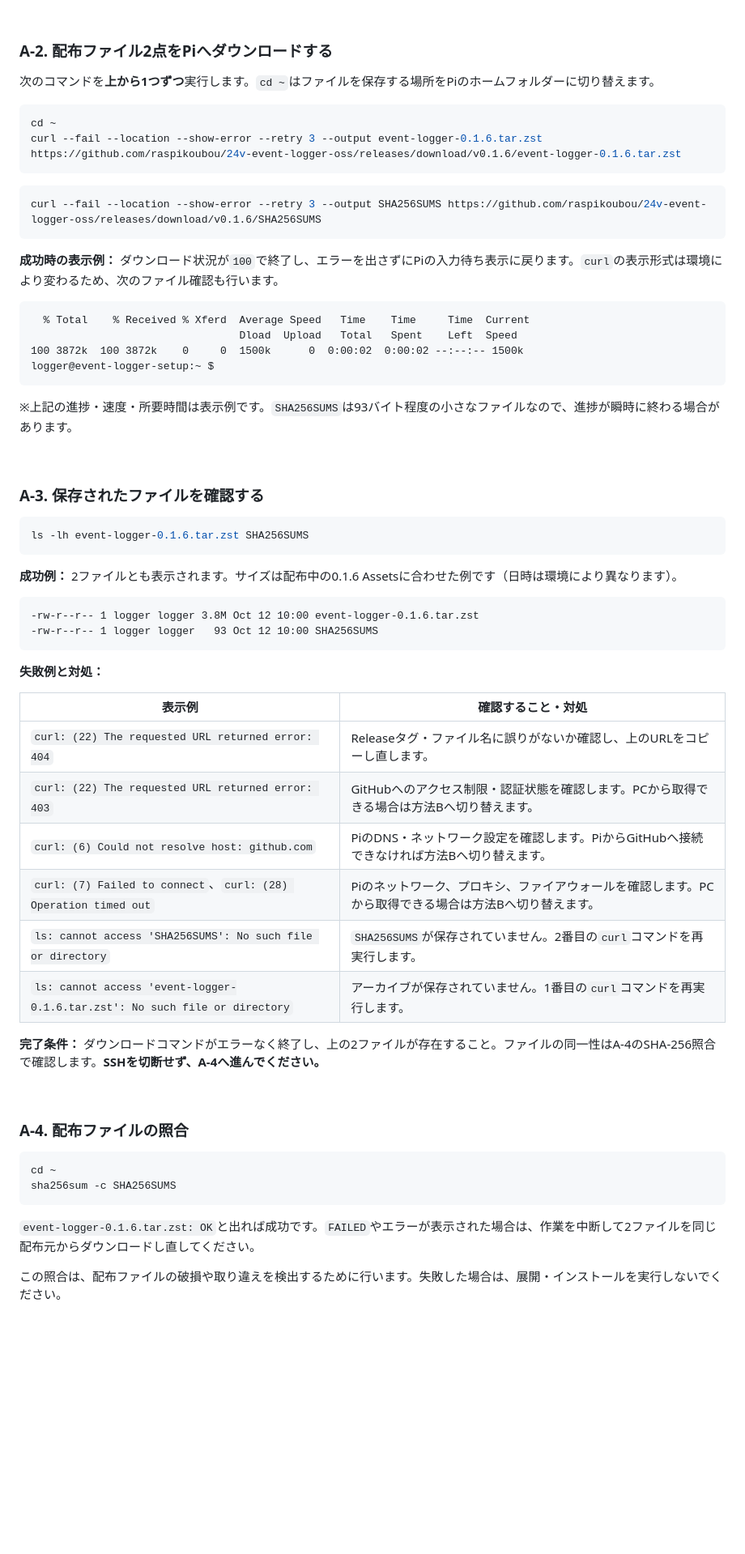
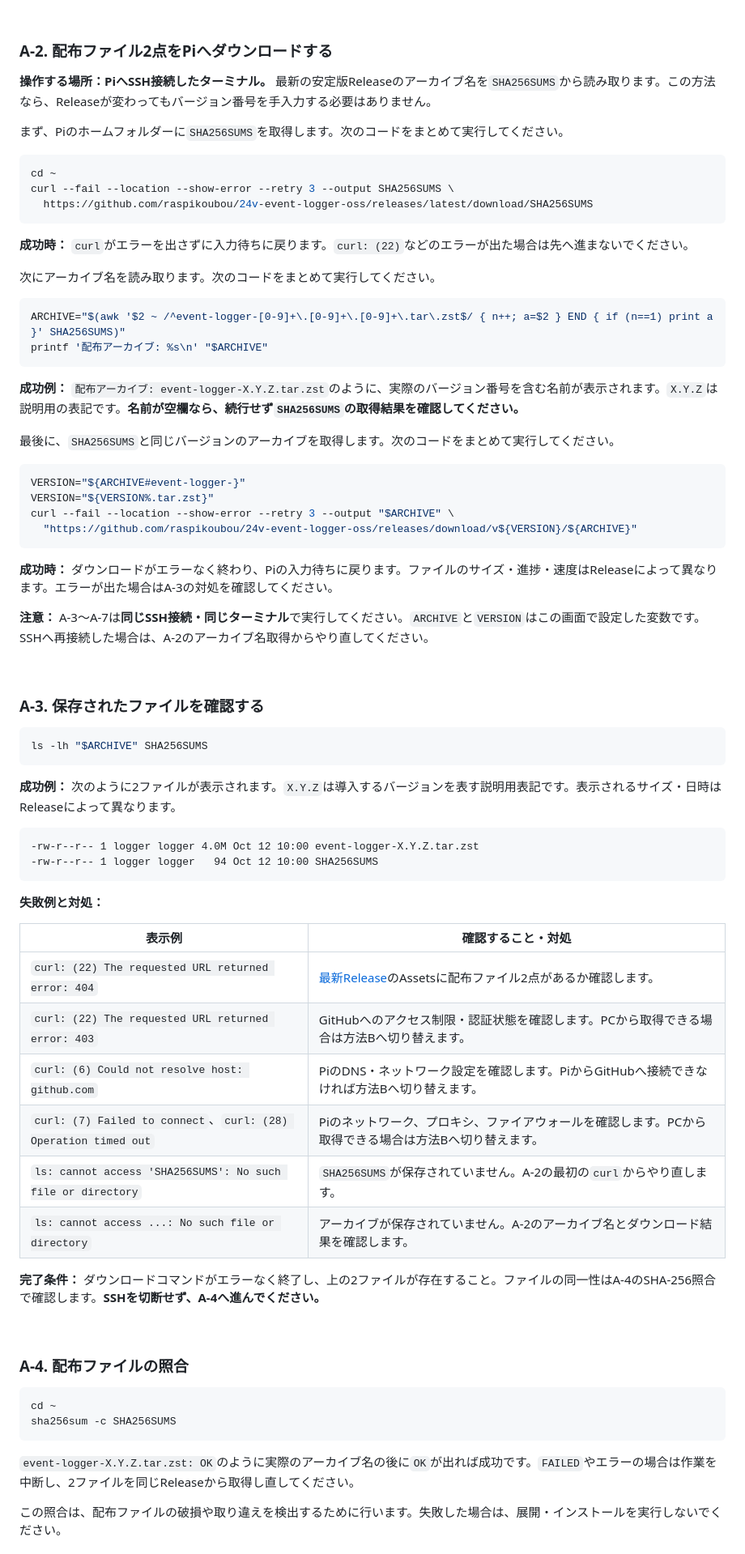
Before and after one commit to raspikoubou/24v-event-logger-oss, a Markdown page: docs/インストール説明書.md, the part around one of its changes. Shown at 81% size. Rendered like a GitHub page; blank space fills up the shorter version.

Commit message:
docs: make installation paths and checks release-version agnostic

````diff
--- a/docs/インストール説明書.md
+++ b/docs/インストール説明書.md
@@ -315,53 +315,65 @@ curl --version
 
 ### A-2. 配布ファイル2点をPiへダウンロードする
 
-次のコマンドを**上から1つずつ**実行します。`cd ~`はファイルを保存する場所をPiのホームフォルダーに切り替えます。
+**操作する場所：PiへSSH接続したターミナル。** 最新の安定版Releaseのアーカイブ名を`SHA256SUMS`から読み取ります。この方法なら、Releaseが変わってもバージョン番号を手入力する必要はありません。
+
+まず、Piのホームフォルダーに`SHA256SUMS`を取得します。次のコードをまとめて実行してください。
 
 ```sh
 cd ~
-curl --fail --location --show-error --retry 3 --output event-logger-0.1.6.tar.zst https://github.com/raspikoubou/24v-event-logger-oss/releases/download/v0.1.6/event-logger-0.1.6.tar.zst
+curl --fail --location --show-error --retry 3 --output SHA256SUMS \
+  https://github.com/raspikoubou/24v-event-logger-oss/releases/latest/download/SHA256SUMS
 ```
 
+**成功時：** `curl`がエラーを出さずに入力待ちに戻ります。`curl: (22)`などのエラーが出た場合は先へ進まないでください。
+
+次にアーカイブ名を読み取ります。次のコードをまとめて実行してください。
+
 ```sh
-curl --fail --location --show-error --retry 3 --output SHA256SUMS https://github.com/raspikoubou/24v-event-logger-oss/releases/download/v0.1.6/SHA256SUMS
+ARCHIVE="$(awk '$2 ~ /^event-logger-[0-9]+\.[0-9]+\.[0-9]+\.tar\.zst$/ { n++; a=$2 } END { if (n==1) print a }' SHA256SUMS)"
+printf '配布アーカイブ: %s\n' "$ARCHIVE"
 ```
 
-**成功時の表示例：** ダウンロード状況が`100`で終了し、エラーを出さずにPiの入力待ち表示に戻ります。`curl`の表示形式は環境により変わるため、次のファイル確認も行います。
+**成功例：** `配布アーカイブ: event-logger-X.Y.Z.tar.zst`のように、実際のバージョン番号を含む名前が表示されます。`X.Y.Z`は説明用の表記です。**名前が空欄なら、続行せず`SHA256SUMS`の取得結果を確認してください。**
 
-```text
-  % Total    % Received % Xferd  Average Speed   Time    Time     Time  Current
-                                 Dload  Upload   Total   Spent    Left  Speed
-100 3872k  100 3872k    0     0  1500k      0  0:00:02  0:00:02 --:--:-- 1500k
-logger@event-logger-setup:~ $
+最後に、`SHA256SUMS`と同じバージョンのアーカイブを取得します。次のコードをまとめて実行してください。
+
+```sh
+VERSION="${ARCHIVE#event-logger-}"
+VERSION="${VERSION%.tar.zst}"
+curl --fail --location --show-error --retry 3 --output "$ARCHIVE" \
+  "https://github.com/raspikoubou/24v-event-logger-oss/releases/download/v${VERSION}/${ARCHIVE}"
 ```
 
-※上記の進捗・速度・所要時間は表示例です。`SHA256SUMS`は93バイト程度の小さなファイルなので、進捗が瞬時に終わる場合があります。
+**成功時：** ダウンロードがエラーなく終わり、Piの入力待ちに戻ります。ファイルのサイズ・進捗・速度はReleaseによって異なります。エラーが出た場合はA-3の対処を確認してください。
+
+**注意：** A-3〜A-7は**同じSSH接続・同じターミナル**で実行してください。`ARCHIVE`と`VERSION`はこの画面で設定した変数です。SSHへ再接続した場合は、A-2のアーカイブ名取得からやり直してください。
 
 <br>
 
 ### A-3. 保存されたファイルを確認する
 
 ```sh
-ls -lh event-logger-0.1.6.tar.zst SHA256SUMS
+ls -lh "$ARCHIVE" SHA256SUMS
 ```
 
-**成功例：** 2ファイルとも表示されます。サイズは配布中の0.1.6 Assetsに合わせた例です（日時は環境により異なります）。
+**成功例：** 次のように2ファイルが表示されます。`X.Y.Z`は導入するバージョンを表す説明用表記です。表示されるサイズ・日時はReleaseによって異なります。
 
 ```text
--rw-r--r-- 1 logger logger 3.8M Oct 12 10:00 event-logger-0.1.6.tar.zst
--rw-r--r-- 1 logger logger   93 Oct 12 10:00 SHA256SUMS
+-rw-r--r-- 1 logger logger 4.0M Oct 12 10:00 event-logger-X.Y.Z.tar.zst
+-rw-r--r-- 1 logger logger   94 Oct 12 10:00 SHA256SUMS
 ```
 
 **失敗例と対処：**
 
 | 表示例 | 確認すること・対処 |
 |---|---|
-| `curl: (22) The requested URL returned error: 404` | Releaseタグ・ファイル名に誤りがないか確認し、上のURLをコピーし直します。 |
+| `curl: (22) The requested URL returned error: 404` | [最新Release](https://github.com/raspikoubou/24v-event-logger-oss/releases/latest)のAssetsに配布ファイル2点があるか確認します。 |
 | `curl: (22) The requested URL returned error: 403` | GitHubへのアクセス制限・認証状態を確認します。PCから取得できる場合は方法Bへ切り替えます。 |
 | `curl: (6) Could not resolve host: github.com` | PiのDNS・ネットワーク設定を確認します。PiからGitHubへ接続できなければ方法Bへ切り替えます。 |
 | `curl: (7) Failed to connect`、`curl: (28) Operation timed out` | Piのネットワーク、プロキシ、ファイアウォールを確認します。PCから取得できる場合は方法Bへ切り替えます。 |
-| `ls: cannot access 'SHA256SUMS': No such file or directory` | `SHA256SUMS`が保存されていません。2番目の`curl`コマンドを再実行します。 |
-| `ls: cannot access 'event-logger-0.1.6.tar.zst': No such file or directory` | アーカイブが保存されていません。1番目の`curl`コマンドを再実行します。 |
+| `ls: cannot access 'SHA256SUMS': No such file or directory` | `SHA256SUMS`が保存されていません。A-2の最初の`curl`からやり直します。 |
+| `ls: cannot access ...: No such file or directory` | アーカイブが保存されていません。A-2のアーカイブ名とダウンロード結果を確認します。 |
 
 **完了条件：** ダウンロードコマンドがエラーなく終了し、上の2ファイルが存在すること。ファイルの同一性はA-4のSHA-256照合で確認します。**SSHを切断せず、A-4へ進んでください。**
 
@@ -374,7 +386,7 @@ cd ~
 sha256sum -c SHA256SUMS
 ```
 
-`event-logger-0.1.6.tar.zst: OK`と出れば成功です。`FAILED`やエラーが表示された場合は、作業を中断して2ファイルを同じ配布元からダウンロードし直してください。
+`event-logger-X.Y.Z.tar.zst: OK`のように実際のアーカイブ名の後に`OK`が出れば成功です。`FAILED`やエラーの場合は作業を中断し、2ファイルを同じReleaseから取得し直してください。
 
 この照合は、配布ファイルの破損や取り違えを検出するために行います。失敗した場合は、展開・インストールを実行しないでください。
 
````
Also changed, not shown: other parts of docs/インストール説明書.md (+42 -33 lines).
